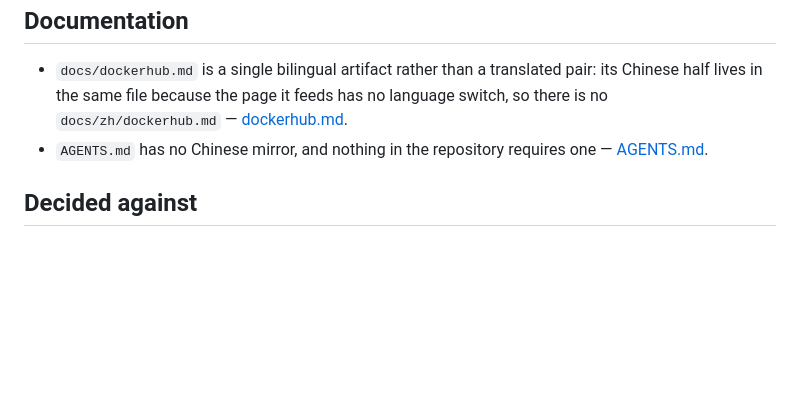
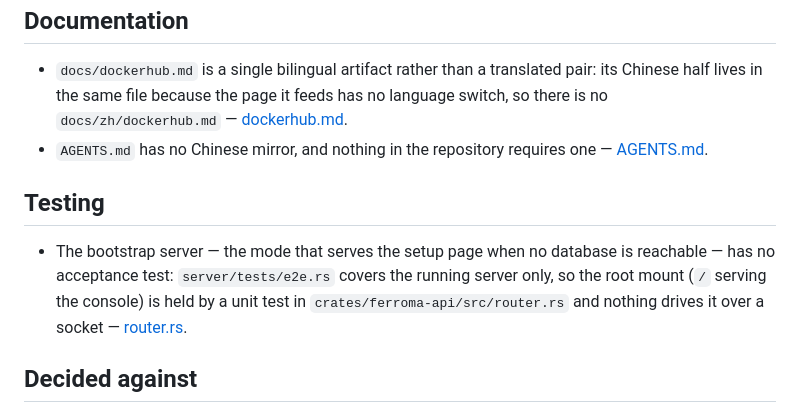
Before and after one commit to z1HwanG/Ferroma, a Markdown page: TODO.md, the part around the change. Rendered like a GitHub page; blank space fills up the shorter version.

```diff
--- a/TODO.md
+++ b/TODO.md
@@ -34,6 +34,10 @@ one of its two.
 - `docs/dockerhub.md` is a single bilingual artifact rather than a translated pair: its Chinese half lives in the same file because the page it feeds has no language switch, so there is no `docs/zh/dockerhub.md` — [dockerhub.md](docs/dockerhub.md).
 - `AGENTS.md` has no Chinese mirror, and nothing in the repository requires one — [AGENTS.md](AGENTS.md).
 
+## Testing
+
+- The bootstrap server — the mode that serves the setup page when no database is reachable — has no acceptance test: `server/tests/e2e.rs` covers the running server only, so the root mount (`/` serving the console) is held by a unit test in `crates/ferroma-api/src/router.rs` and nothing drives it over a socket — [router.rs](crates/ferroma-api/src/router.rs).
+
 ## Decided against
 
 - The backup and restore sidecars stay retired: neither compose file defines a `backup` or `restore` service, `scripts/backup.sh` and `scripts/restore.sh` are gone, and backing up the database and the `ferroma-data` volume together is the operator's job — [CHANGELOG — Removed](CHANGELOG.md#removed).
```
Also changed, not shown: TODO_zh.md (+4 -0 lines).
